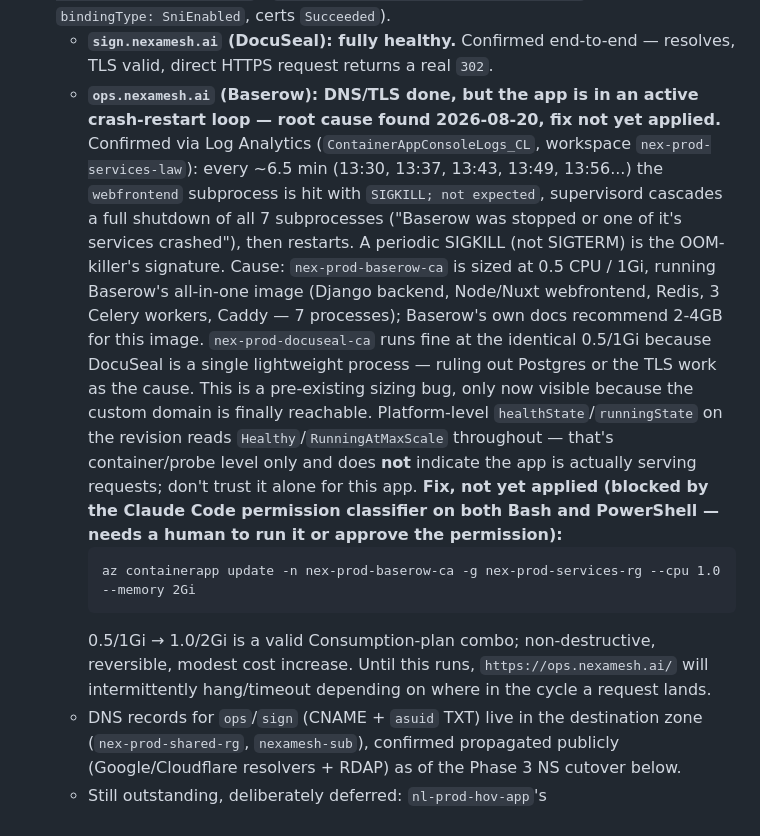
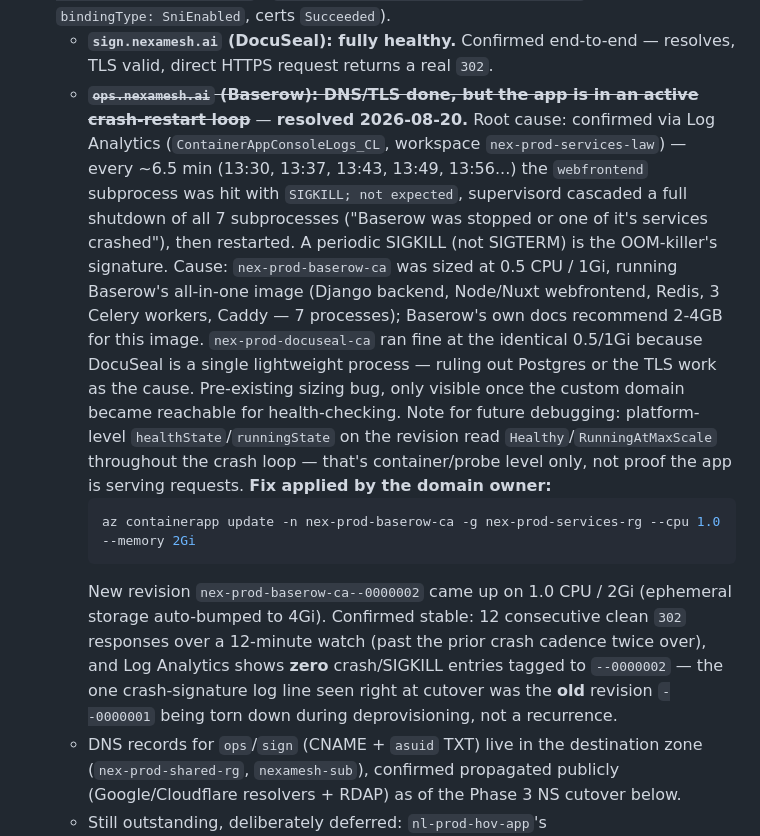
Before and after one commit to neuralliquid/neuralliquid-org, a Markdown page: docs/plans/nexamesh-ai-azure-migration-plan.md, the part around the change. GitHub-like rendering.

Commit message:
Docs/nexamesh phase3 prep (#22)
docs(plans): confirm ops.nexamesh.ai (Baserow) OOM fix resolved and stable

````diff
--- a/docs/plans/nexamesh-ai-azure-migration-plan.md
+++ b/docs/plans/nexamesh-ai-azure-migration-plan.md
@@ -518,35 +518,36 @@ decision to split the two services onto separate hostnames.
   CNAME`, both `bindingType: SniEnabled`, certs `Succeeded`).
   - **`sign.nexamesh.ai` (DocuSeal): fully healthy.** Confirmed end-to-end —
     resolves, TLS valid, direct HTTPS request returns a real `302`.
-  - **`ops.nexamesh.ai` (Baserow): DNS/TLS done, but the app is in an
-    active crash-restart loop — root cause found 2026-08-20, fix not yet
-    applied.** Confirmed via Log Analytics
-    (`ContainerAppConsoleLogs_CL`, workspace `nex-prod-services-law`):
-    every ~6.5 min (13:30, 13:37, 13:43, 13:49, 13:56...) the `webfrontend`
-    subprocess is hit with `SIGKILL; not expected`, supervisord cascades a
-    full shutdown of all 7 subprocesses ("Baserow was stopped or one of
-    it's services crashed"), then restarts. A periodic SIGKILL (not
-    SIGTERM) is the OOM-killer's signature. Cause: `nex-prod-baserow-ca`
-    is sized at 0.5 CPU / 1Gi, running Baserow's all-in-one image (Django
-    backend, Node/Nuxt webfrontend, Redis, 3 Celery workers, Caddy — 7
-    processes); Baserow's own docs recommend 2-4GB for this image.
-    `nex-prod-docuseal-ca` runs fine at the identical 0.5/1Gi because
-    DocuSeal is a single lightweight process — ruling out Postgres or the
-    TLS work as the cause. This is a pre-existing sizing bug, only now
-    visible because the custom domain is finally reachable.
-    Platform-level `healthState`/`runningState` on the revision reads
-    `Healthy`/`RunningAtMaxScale` throughout — that's container/probe
-    level only and does **not** indicate the app is actually serving
-    requests; don't trust it alone for this app. **Fix, not yet applied
-    (blocked by the Claude Code permission classifier on both Bash and
-    PowerShell — needs a human to run it or approve the permission):**
-    ```
+  - ~~**`ops.nexamesh.ai` (Baserow): DNS/TLS done, but the app is in an
+    active crash-restart loop**~~ — **resolved 2026-08-20.** Root cause:
+    confirmed via Log Analytics (`ContainerAppConsoleLogs_CL`, workspace
+    `nex-prod-services-law`) — every ~6.5 min (13:30, 13:37, 13:43,
+    13:49, 13:56...) the `webfrontend` subprocess was hit with `SIGKILL;
+    not expected`, supervisord cascaded a full shutdown of all 7
+    subprocesses ("Baserow was stopped or one of it's services crashed"),
+    then restarted. A periodic SIGKILL (not SIGTERM) is the OOM-killer's
+    signature. Cause: `nex-prod-baserow-ca` was sized at 0.5 CPU / 1Gi,
+    running Baserow's all-in-one image (Django backend, Node/Nuxt
+    webfrontend, Redis, 3 Celery workers, Caddy — 7 processes); Baserow's
+    own docs recommend 2-4GB for this image. `nex-prod-docuseal-ca` ran
+    fine at the identical 0.5/1Gi because DocuSeal is a single
+    lightweight process — ruling out Postgres or the TLS work as the
+    cause. Pre-existing sizing bug, only visible once the custom domain
+    became reachable for health-checking. Note for future debugging:
+    platform-level `healthState`/`runningState` on the revision read
+    `Healthy`/`RunningAtMaxScale` throughout the crash loop — that's
+    container/probe level only, not proof the app is serving requests.
+    **Fix applied by the domain owner:**
+    ```bash
     az containerapp update -n nex-prod-baserow-ca -g nex-prod-services-rg --cpu 1.0 --memory 2Gi
     ```
-    0.5/1Gi → 1.0/2Gi is a valid Consumption-plan combo; non-destructive,
-    reversible, modest cost increase. Until this runs,
-    `https://ops.nexamesh.ai/` will intermittently hang/timeout depending
-    on where in the cycle a request lands.
+    New revision `nex-prod-baserow-ca--0000002` came up on 1.0 CPU / 2Gi
+    (ephemeral storage auto-bumped to 4Gi). Confirmed stable: 12
+    consecutive clean `302` responses over a 12-minute watch (past the
+    prior crash cadence twice over), and Log Analytics shows **zero**
+    crash/SIGKILL entries tagged to `--0000002` — the one crash-signature
+    log line seen right at cutover was the **old** revision `--0000001`
+    being torn down during deprovisioning, not a recurrence.
   - DNS records for `ops`/`sign` (CNAME + `asuid` TXT) live in the
     destination zone (`nex-prod-shared-rg`, `nexamesh-sub`), confirmed
     propagated publicly (Google/Cloudflare resolvers + RDAP) as of the
````
